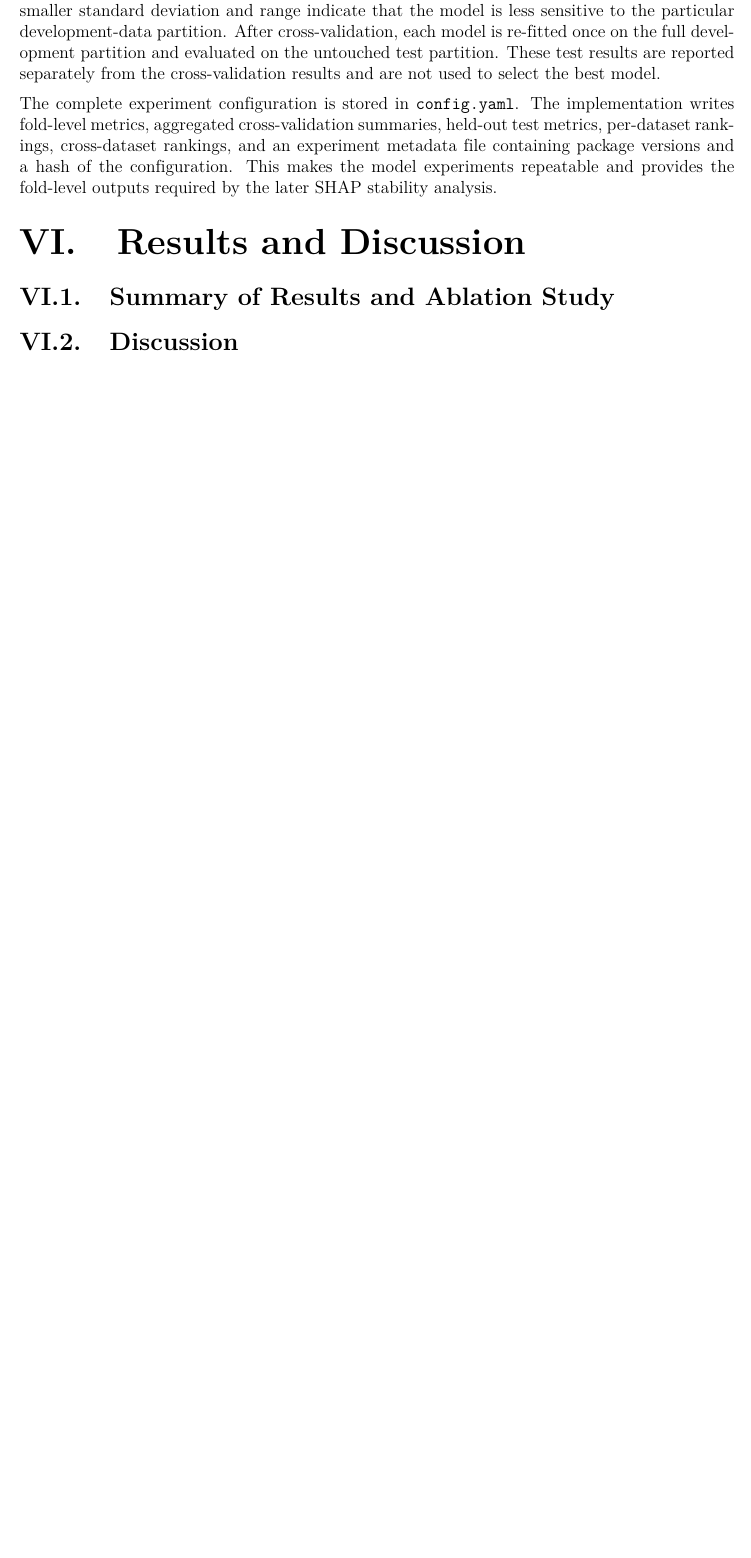
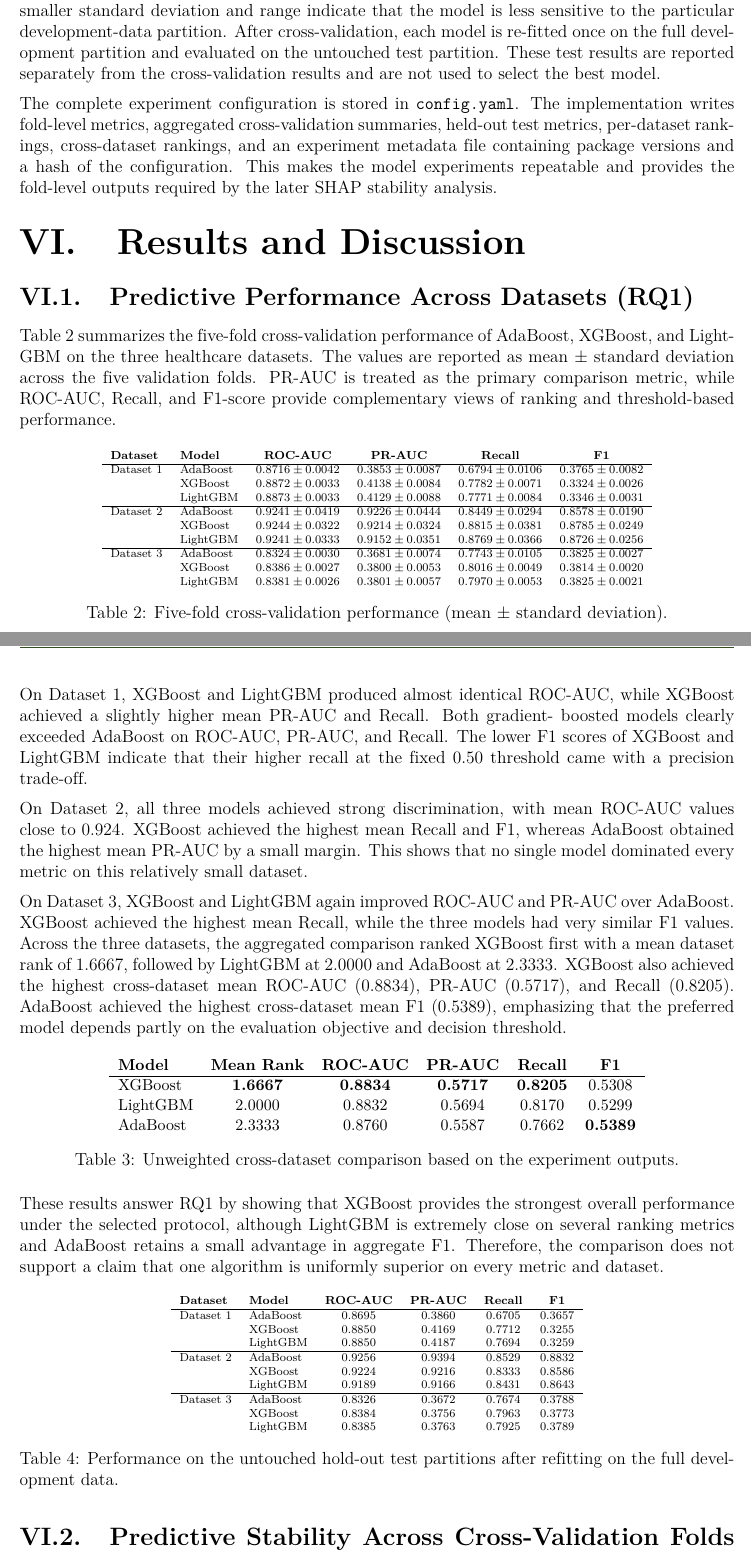
Before and after one commit to AIVIETNAM-AIO-tlee/healthcare-risk-prediction, a LaTeX document (docs/report/Research_Template_Report.tex, which reads docs/report/sections/model_results_discussion.tex): part of page 7 of 9 before the commit and two parts of pages 7 and 8 of 11 after it, the two joined at a grey line, cut so that both start at the same text, the shorter picture padded with empty space. Compiled offline with pdfLaTeX.

Commit message:
Implement tree-based models, evaluation, and report updates

```diff
--- a/docs/report/Research_Template_Report.tex
+++ b/docs/report/Research_Template_Report.tex
@@ -178,13 +178,7 @@ This study makes the following contributions:
 
 \section{Results and Discussion}
 \label{sec:results}
-
-
-\subsection{Summary of Results and Ablation Study}
-\label{subsec:ablation-summary}
-
-\subsection{Discussion}
-\label{sec:discussion}
+\input{sections/model_results_discussion}
 
 
 % -----------------------------------------------------------------------
--- /dev/null
+++ b/docs/report/sections/model_results_discussion.tex
@@ -0,0 +1,94 @@
+\subsection{Predictive Performance Across Datasets (RQ1)}
+
+Table~\ref{tab:cv_model_results} summarizes the five-fold cross-validation
+performance of AdaBoost, XGBoost, and LightGBM on the three healthcare
+datasets. The values are reported as mean $\pm$ standard deviation across the
+five validation folds. PR-AUC is treated as the primary comparison metric,
+while ROC-AUC, Recall, and F1-score provide complementary views of ranking and
+threshold-based performance.
+
+\begin{table}[h]
+\centering
+\scriptsize
+\begin{tabular}{llcccc}
+\textbf{Dataset} & \textbf{Model} & \textbf{ROC-AUC} & \textbf{PR-AUC} & \textbf{Recall} & \textbf{F1} \\
+\hline
+Dataset 1 & AdaBoost & $0.8716 \pm 0.0042$ & $0.3853 \pm 0.0087$ & $0.6794 \pm 0.0106$ & $0.3765 \pm 0.0082$ \\
+ & XGBoost & $0.8872 \pm 0.0033$ & $0.4138 \pm 0.0084$ & $0.7782 \pm 0.0071$ & $0.3324 \pm 0.0026$ \\
+ & LightGBM & $0.8873 \pm 0.0033$ & $0.4129 \pm 0.0088$ & $0.7771 \pm 0.0084$ & $0.3346 \pm 0.0031$ \\
+\hline
+Dataset 2 & AdaBoost & $0.9241 \pm 0.0419$ & $0.9226 \pm 0.0444$ & $0.8449 \pm 0.0294$ & $0.8578 \pm 0.0190$ \\
+ & XGBoost & $0.9244 \pm 0.0322$ & $0.9214 \pm 0.0324$ & $0.8815 \pm 0.0381$ & $0.8785 \pm 0.0249$ \\
+ & LightGBM & $0.9241 \pm 0.0333$ & $0.9152 \pm 0.0351$ & $0.8769 \pm 0.0366$ & $0.8726 \pm 0.0256$ \\
+\hline
+Dataset 3 & AdaBoost & $0.8324 \pm 0.0030$ & $0.3681 \pm 0.0074$ & $0.7743 \pm 0.0105$ & $0.3825 \pm 0.0027$ \\
+ & XGBoost & $0.8386 \pm 0.0027$ & $0.3800 \pm 0.0053$ & $0.8016 \pm 0.0049$ & $0.3814 \pm 0.0020$ \\
+ & LightGBM & $0.8381 \pm 0.0026$ & $0.3801 \pm 0.0057$ & $0.7970 \pm 0.0053$ & $0.3825 \pm 0.0021$ \\
+\end{tabular}
+\caption{Five-fold cross-validation performance (mean $\pm$ standard deviation).}
+\label{tab:cv_model_results}
+\end{table}
+
+On Dataset 1, XGBoost and LightGBM produced almost identical ROC-AUC, while
+XGBoost achieved a slightly higher mean PR-AUC and Recall. Both gradient-
+boosted models clearly exceeded AdaBoost on ROC-AUC, PR-AUC, and Recall. The
+lower F1 scores of XGBoost and LightGBM indicate that their higher recall at the
+fixed 0.50 threshold came with a precision trade-off.
+
+On Dataset 2, all three models achieved strong discrimination, with mean
+ROC-AUC values close to 0.924. XGBoost achieved the highest mean Recall and F1,
+whereas AdaBoost obtained the highest mean PR-AUC by a small margin. This shows
+that no single model dominated every metric on this relatively small dataset.
+
+On Dataset 3, XGBoost and LightGBM again improved ROC-AUC and PR-AUC over
+AdaBoost. XGBoost achieved the highest mean Recall, while the three models had
+very similar F1 values. Across the three datasets, the aggregated comparison
+ranked XGBoost first with a mean dataset rank of 1.6667, followed by LightGBM at
+2.0000 and AdaBoost at 2.3333. XGBoost also achieved the highest cross-dataset
+mean ROC-AUC (0.8834), PR-AUC (0.5717), and Recall (0.8205). AdaBoost achieved
+the highest cross-dataset mean F1 (0.5389), emphasizing that the preferred model
+depends partly on the evaluation objective and decision threshold.
+
+\begin{table}[h]
+\centering
+\small
+\begin{tabular}{lccccc}
+\textbf{Model} & \textbf{Mean Rank} & \textbf{ROC-AUC} & \textbf{PR-AUC} & \textbf{Recall} & \textbf{F1} \\
+\hline
+XGBoost & \textbf{1.6667} & \textbf{0.8834} & \textbf{0.5717} & \textbf{0.8205} & 0.5308 \\
+LightGBM & 2.0000 & 0.8832 & 0.5694 & 0.8170 & 0.5299 \\
+AdaBoost & 2.3333 & 0.8760 & 0.5587 & 0.7662 & \textbf{0.5389} \\
+\end{tabular}
+\caption{Unweighted cross-dataset comparison based on the experiment outputs.}
+\label{tab:overall_model_results}
+\end{table}
+
+These results answer RQ1 by showing that XGBoost provides the strongest overall
+performance under the selected protocol, although LightGBM is extremely close
+on several ranking metrics and AdaBoost retains a small advantage in aggregate
+F1. Therefore, the comparison does not support a claim that one algorithm is
+uniformly superior on every metric and dataset.
+
+\begin{table}[h]
+\centering
+\scriptsize
+\begin{tabular}{llcccc}
+\textbf{Dataset} & \textbf{Model} & \textbf{ROC-AUC} & \textbf{PR-AUC} & \textbf{Recall} & \textbf{F1} \\
+\hline
+Dataset 1 & AdaBoost & 0.8695 & 0.3860 & 0.6705 & 0.3657 \\
+ & XGBoost & 0.8850 & 0.4169 & 0.7712 & 0.3255 \\
+ & LightGBM & 0.8850 & 0.4187 & 0.7694 & 0.3259 \\
+\hline
+Dataset 2 & AdaBoost & 0.9256 & 0.9394 & 0.8529 & 0.8832 \\
+ & XGBoost & 0.9224 & 0.9216 & 0.8333 & 0.8586 \\
+ & LightGBM & 0.9189 & 0.9166 & 0.8431 & 0.8643 \\
+\hline
+Dataset 3 & AdaBoost & 0.8326 & 0.3672 & 0.7674 & 0.3788 \\
+ & XGBoost & 0.8384 & 0.3756 & 0.7963 & 0.3773 \\
+ & LightGBM & 0.8385 & 0.3763 & 0.7925 & 0.3789 \\
+\end{tabular}
+\caption{Performance on the untouched hold-out test partitions after refitting on the full development data.}
+\label{tab:holdout_model_results}
+\end{table}
+
+\subsection{Predictive Stability Across Cross-Validation Folds (RQ2)}
```
Also changed, not shown: docs/report/sections/model_results_discussion.tex (47 more changed lines).
